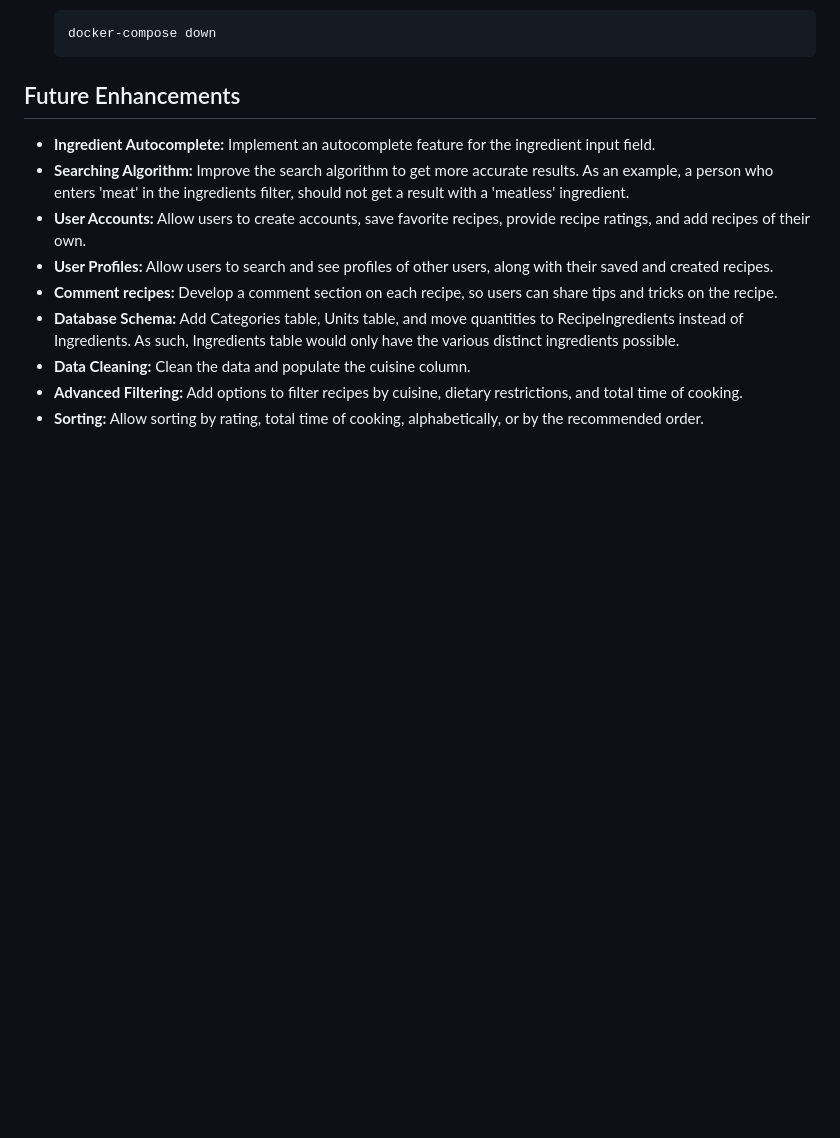
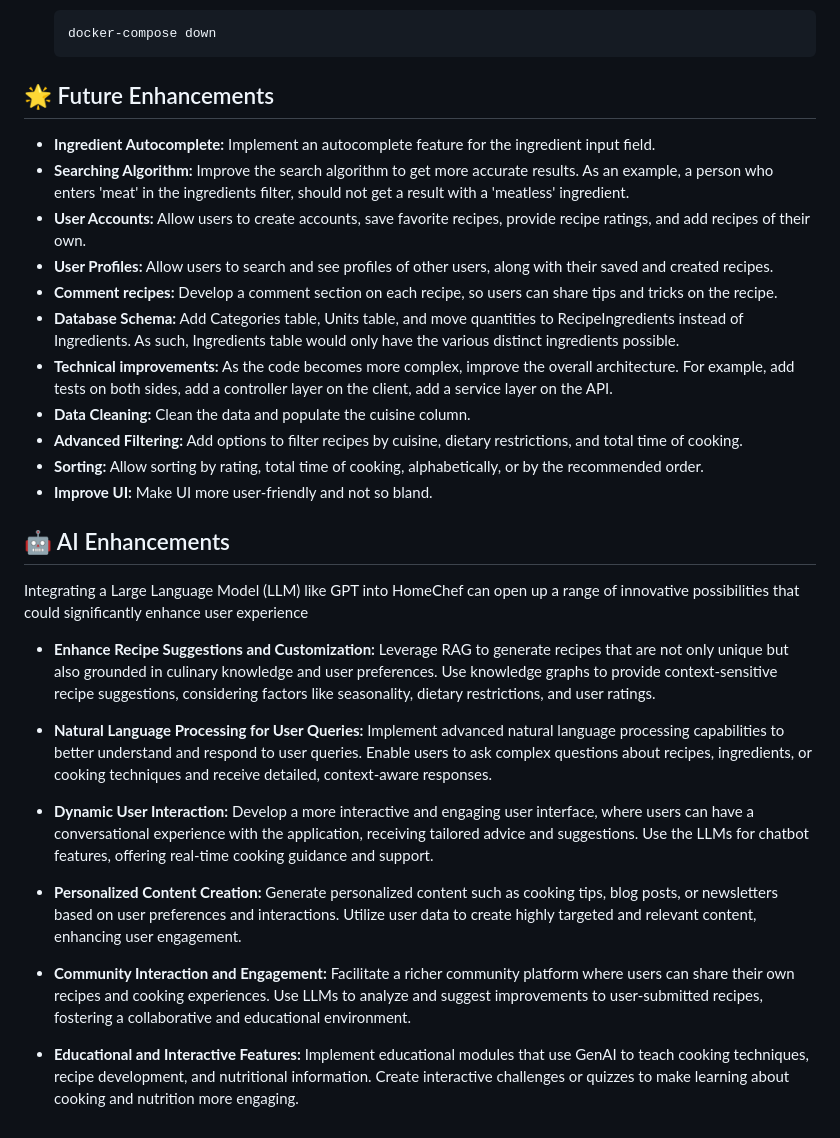
Before and after one commit to jars33/HomeChef, a Markdown page: README.md, the part around the change printed below. Drawn GitHub-style; blank space fills up the shorter version.

````diff
--- a/README.md
+++ b/README.md
@@ -136,7 +136,7 @@ If it's your first time running the application, you'll need to create, migrate,
    docker-compose down
    ```
 
-## Future Enhancements
+## 🌟 Future Enhancements
 
 - **Ingredient Autocomplete:** Implement an autocomplete feature for the ingredient input field.
 - **Searching Algorithm:** Improve the search algorithm to get more accurate results. As an example, a person who enters 'meat' in the ingredients filter, should not get a result with a 'meatless' ingredient.
@@ -144,6 +144,23 @@ If it's your first time running the application, you'll need to create, migrate,
 - **User Profiles:** Allow users to search and see profiles of other users, along with their saved and created recipes.
 - **Comment recipes:** Develop a comment section on each recipe, so users can share tips and tricks on the recipe.
 - **Database Schema:** Add Categories table, Units table, and move quantities to RecipeIngredients instead of Ingredients. As such, Ingredients table would only have the various distinct ingredients possible.
+- **Technical improvements:** As the code becomes more complex, improve the overall architecture. For example, add tests on both sides, add a controller layer on the client, add a service layer on the API.
 - **Data Cleaning:** Clean the data and populate the cuisine column.
 - **Advanced Filtering:** Add options to filter recipes by cuisine, dietary restrictions, and total time of cooking.
 - **Sorting:** Allow sorting by rating, total time of cooking, alphabetically, or by the recommended order.
+- **Improve UI:** Make UI more user-friendly and not so bland.
+
+
+## 🤖 AI Enhancements
+Integrating a Large Language Model (LLM) like GPT into HomeChef can open up a range of innovative possibilities that could significantly enhance user experience
+- **Enhance Recipe Suggestions and Customization:** Leverage RAG to generate recipes that are not only unique but also grounded in culinary knowledge and user preferences. Use knowledge graphs to provide context-sensitive recipe suggestions, considering factors like seasonality, dietary restrictions, and user ratings.
+
+- **Natural Language Processing for User Queries:** Implement advanced natural language processing capabilities to better understand and respond to user queries. Enable users to ask complex questions about recipes, ingredients, or cooking techniques and receive detailed, context-aware responses.
+
+- **Dynamic User Interaction:** Develop a more interactive and engaging user interface, where users can have a conversational experience with the application, receiving tailored advice and suggestions. Use the LLMs for chatbot features, offering real-time cooking guidance and support.
+
+- **Personalized Content Creation:** Generate personalized content such as cooking tips, blog posts, or newsletters based on user preferences and interactions. Utilize user data to create highly targeted and relevant content, enhancing user engagement.
+
+- **Community Interaction and Engagement:** Facilitate a richer community platform where users can share their own recipes and cooking experiences. Use LLMs to analyze and suggest improvements to user-submitted recipes, fostering a collaborative and educational environment.
+
+- **Educational and Interactive Features:** Implement educational modules that use GenAI to teach cooking techniques, recipe development, and nutritional information. Create interactive challenges or quizzes to make learning about cooking and nutrition more engaging.
````
Also changed, not shown: other parts of README.md (+9 -9 lines).
